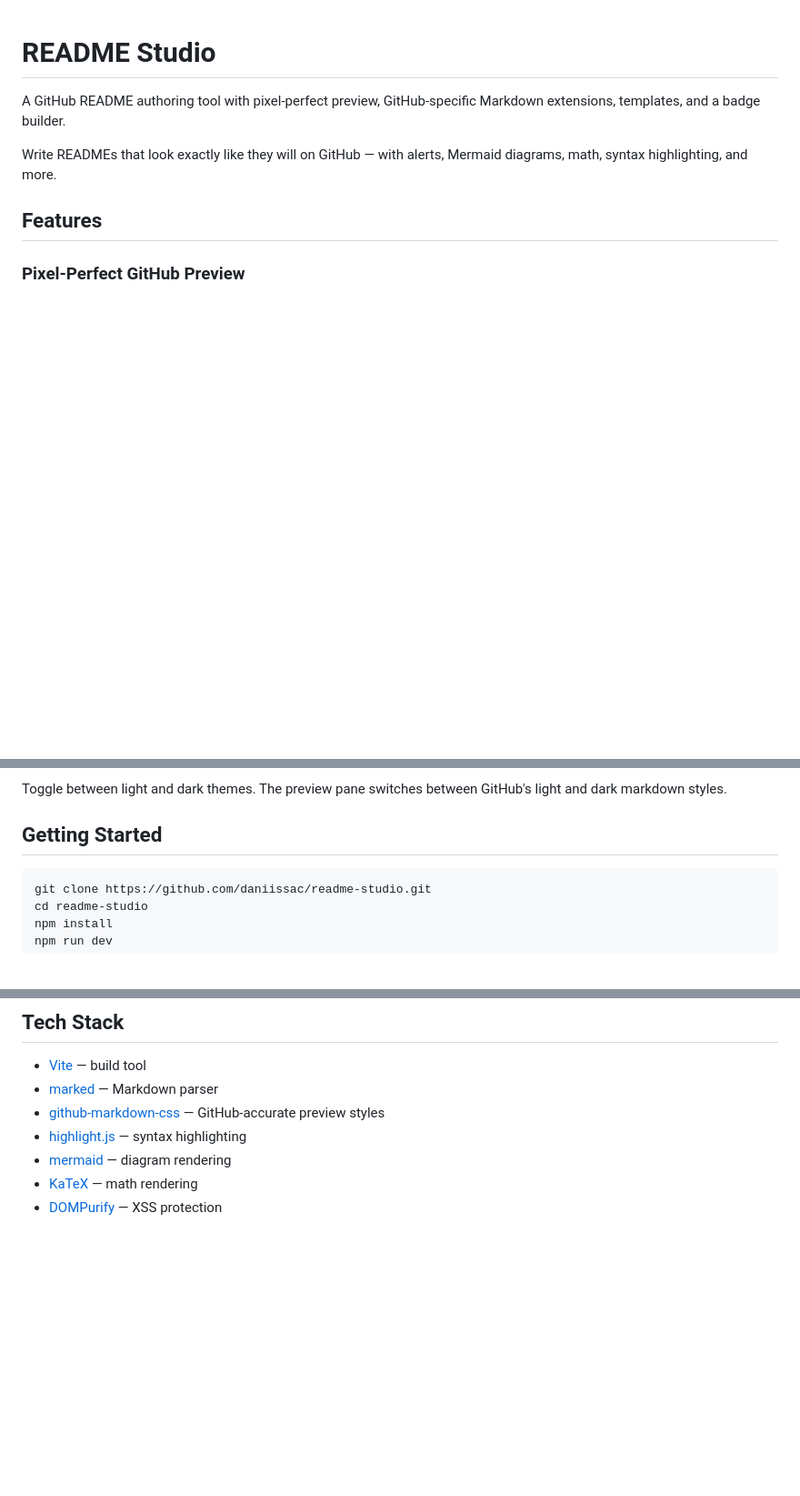
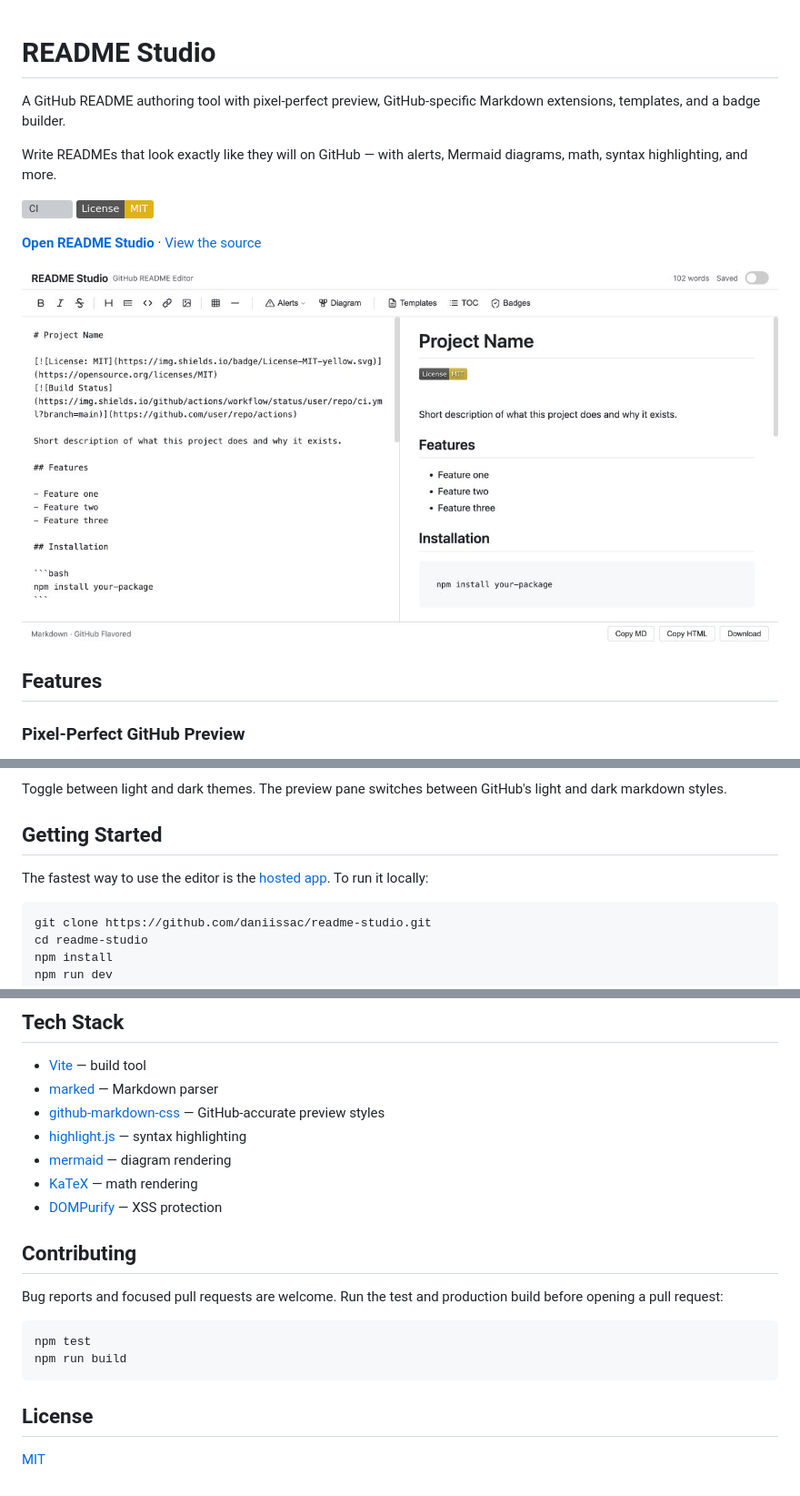
Before and after one commit to daniissac/readme-studio, a Markdown page: README.md, 3 parts joined by grey strips. Shown: that part at 91% size. GitHub-like rendering; pictures changed too: public/og.png (added); badges without logos; blank space fills up the shorter version; grey boxes are pictures that could not be loaded.

````diff
--- a/README.md
+++ b/README.md
@@ -3,6 +3,13 @@
 A GitHub README authoring tool with pixel-perfect preview, GitHub-specific Markdown extensions, templates, and a badge builder.
 
 Write READMEs that look exactly like they will on GitHub — with alerts, Mermaid diagrams, math, syntax highlighting, and more.
+
+[![CI](https://github.com/daniissac/readme-studio/actions/workflows/ci.yml/badge.svg)](https://github.com/daniissac/readme-studio/actions/workflows/ci.yml)
+[![License: MIT](https://img.shields.io/badge/License-MIT-yellow.svg)](LICENSE)
+
+**[Open README Studio](https://daniissac.com/readme-studio/)** · [View the source](https://github.com/daniissac/readme-studio)
+
+[![README Studio editor and GitHub-style preview](public/og.png)](https://daniissac.com/readme-studio/)
 
 ## Features
 
@@ -59,6 +66,8 @@ Toggle between light and dark themes. The preview pane switches between GitHub's
 
 ## Getting Started
 
+The fastest way to use the editor is the [hosted app](https://daniissac.com/readme-studio/). To run it locally:
+
 ```bash
 git clone https://github.com/daniissac/readme-studio.git
 cd readme-studio
@@ -94,3 +103,16 @@ Output goes to `dist/`. Deploy to any static host.
 - [mermaid](https://mermaid.js.org/) — diagram rendering
 - [KaTeX](https://katex.org/) — math rendering
 - [DOMPurify](https://github.com/cure53/DOMPurify) — XSS protection
+
+## Contributing
+
+Bug reports and focused pull requests are welcome. Run the test and production build before opening a pull request:
+
+```bash
+npm test
+npm run build
+```
+
+## License
+
+[MIT](LICENSE)
````
Also changed, not shown: 7 other files.
